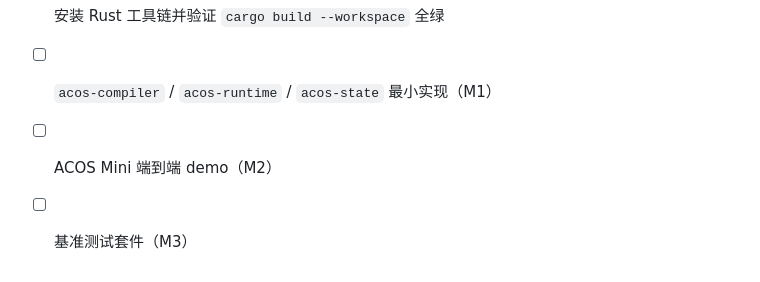
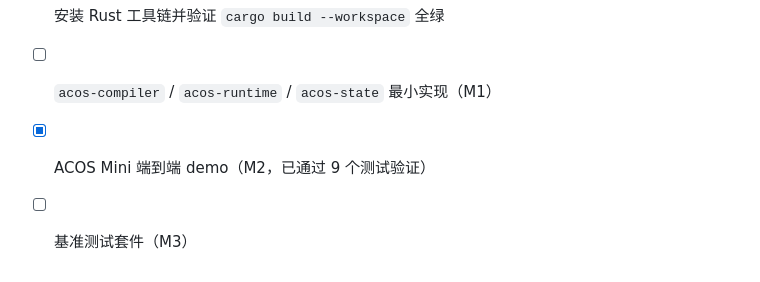
Before and after one commit to LinHoMo/ACOS, a Markdown page: docs/GUIDANCE.md, the part around the change. GitHub-like rendering.

Commit message:
docs: 标记 M2 ACOS Mini 端到端验证已通过

```diff
--- a/docs/GUIDANCE.md
+++ b/docs/GUIDANCE.md
@@ -170,5 +170,5 @@ docs/
 - [x] 初始化仓库与 M0 脚手架（Cargo workspace + acos-core + schema + CI + e2e 骨架）
 - [ ] 安装 Rust 工具链并验证 `cargo build --workspace` 全绿
 - [ ] `acos-compiler` / `acos-runtime` / `acos-state` 最小实现（M1）
-- [ ] ACOS Mini 端到端 demo（M2）
+- [x] ACOS Mini 端到端 demo（M2，已通过 9 个测试验证）
 - [ ] 基准测试套件（M3）
```
